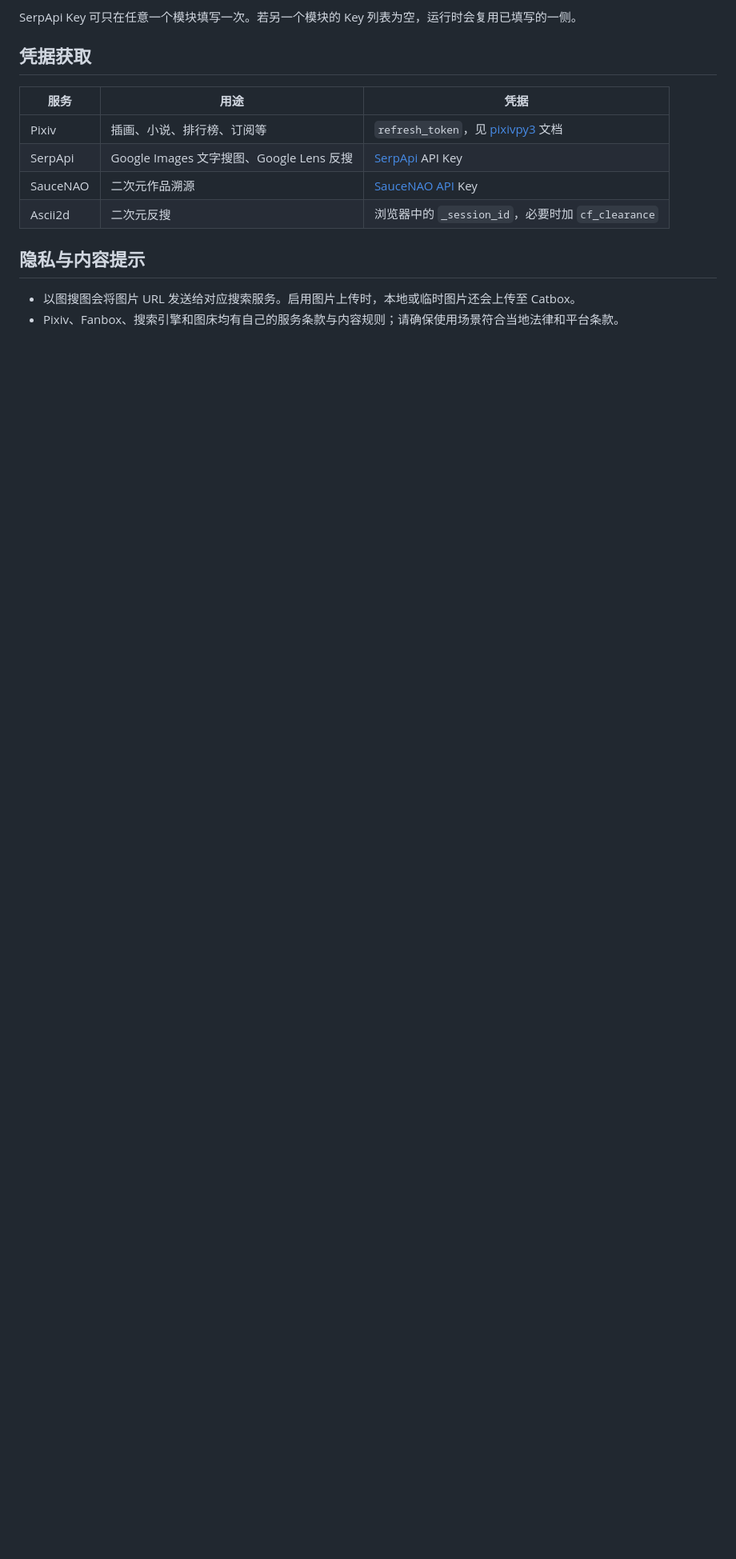
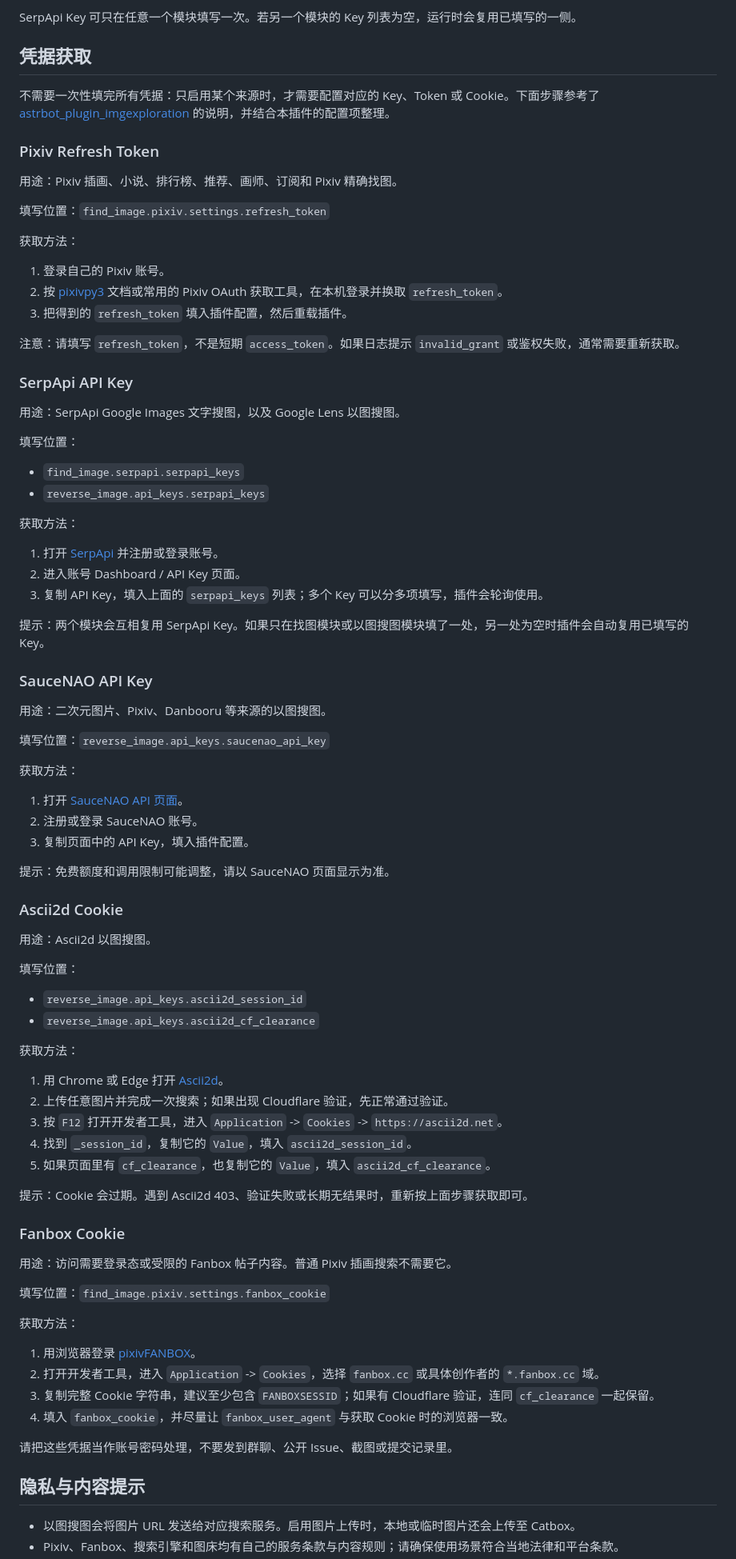
Before and after one commit to Whereis-Alice/astrbot_plugin_alice_image_assistant, a Markdown page: README.md, the part around the change. Shown at 80% size. GitHub-like rendering; blank space fills up the shorter version.

Commit message:
Document credential acquisition steps

```diff
--- a/README.md
+++ b/README.md
@@ -132,12 +132,86 @@ SerpApi Key 可只在任意一个模块填写一次。若另一个模块的 Key
 
 ## 凭据获取
 
-| 服务 | 用途 | 凭据 |
-|---|---|---|
-| Pixiv | 插画、小说、排行榜、订阅等 | `refresh_token`，见 [pixivpy3](https://pypi.org/project/pixivpy3/) 文档 |
-| SerpApi | Google Images 文字搜图、Google Lens 反搜 | [SerpApi](https://serpapi.com) API Key |
-| SauceNAO | 二次元作品溯源 | [SauceNAO API](https://saucenao.com/user.php?page=search-api) Key |
-| Ascii2d | 二次元反搜 | 浏览器中的 `_session_id`，必要时加 `cf_clearance` |
+不需要一次性填完所有凭据：只启用某个来源时，才需要配置对应的 Key、Token 或 Cookie。下面步骤参考了 [astrbot_plugin_imgexploration](https://github.com/iona-s/astrbot_plugin_imgexploration) 的说明，并结合本插件的配置项整理。
+
+### Pixiv Refresh Token
+
+用途：Pixiv 插画、小说、排行榜、推荐、画师、订阅和 Pixiv 精确找图。
+
+填写位置：`find_image.pixiv.settings.refresh_token`
+
+获取方法：
+
+1. 登录自己的 Pixiv 账号。
+2. 按 [pixivpy3](https://pypi.org/project/pixivpy3/) 文档或常用的 Pixiv OAuth 获取工具，在本机登录并换取 `refresh_token`。
+3. 把得到的 `refresh_token` 填入插件配置，然后重载插件。
+
+注意：请填写 `refresh_token`，不是短期 `access_token`。如果日志提示 `invalid_grant` 或鉴权失败，通常需要重新获取。
+
+### SerpApi API Key
+
+用途：SerpApi Google Images 文字搜图，以及 Google Lens 以图搜图。
+
+填写位置：
+
+- `find_image.serpapi.serpapi_keys`
+- `reverse_image.api_keys.serpapi_keys`
+
+获取方法：
+
+1. 打开 [SerpApi](https://serpapi.com/) 并注册或登录账号。
+2. 进入账号 Dashboard / API Key 页面。
+3. 复制 API Key，填入上面的 `serpapi_keys` 列表；多个 Key 可以分多项填写，插件会轮询使用。
+
+提示：两个模块会互相复用 SerpApi Key。如果只在找图模块或以图搜图模块填了一处，另一处为空时插件会自动复用已填写的 Key。
+
+### SauceNAO API Key
+
+用途：二次元图片、Pixiv、Danbooru 等来源的以图搜图。
+
+填写位置：`reverse_image.api_keys.saucenao_api_key`
+
+获取方法：
+
+1. 打开 [SauceNAO API 页面](https://saucenao.com/user.php?page=search-api)。
+2. 注册或登录 SauceNAO 账号。
+3. 复制页面中的 API Key，填入插件配置。
+
+提示：免费额度和调用限制可能调整，请以 SauceNAO 页面显示为准。
+
+### Ascii2d Cookie
+
+用途：Ascii2d 以图搜图。
+
+填写位置：
+
+- `reverse_image.api_keys.ascii2d_session_id`
+- `reverse_image.api_keys.ascii2d_cf_clearance`
+
+获取方法：
+
+1. 用 Chrome 或 Edge 打开 [Ascii2d](https://ascii2d.net/)。
+2. 上传任意图片并完成一次搜索；如果出现 Cloudflare 验证，先正常通过验证。
+3. 按 `F12` 打开开发者工具，进入 `Application` -> `Cookies` -> `https://ascii2d.net`。
+4. 找到 `_session_id`，复制它的 `Value`，填入 `ascii2d_session_id`。
+5. 如果页面里有 `cf_clearance`，也复制它的 `Value`，填入 `ascii2d_cf_clearance`。
+
+提示：Cookie 会过期。遇到 Ascii2d 403、验证失败或长期无结果时，重新按上面步骤获取即可。
+
+### Fanbox Cookie
+
+用途：访问需要登录态或受限的 Fanbox 帖子内容。普通 Pixiv 插画搜索不需要它。
+
+填写位置：`find_image.pixiv.settings.fanbox_cookie`
+
+获取方法：
+
+1. 用浏览器登录 [pixivFANBOX](https://www.fanbox.cc/)。
+2. 打开开发者工具，进入 `Application` -> `Cookies`，选择 `fanbox.cc` 或具体创作者的 `*.fanbox.cc` 域。
+3. 复制完整 Cookie 字符串，建议至少包含 `FANBOXSESSID`；如果有 Cloudflare 验证，连同 `cf_clearance` 一起保留。
+4. 填入 `fanbox_cookie`，并尽量让 `fanbox_user_agent` 与获取 Cookie 时的浏览器一致。
+
+请把这些凭据当作账号密码处理，不要发到群聊、公开 Issue、截图或提交记录里。
 
 ## 隐私与内容提示
 
```
